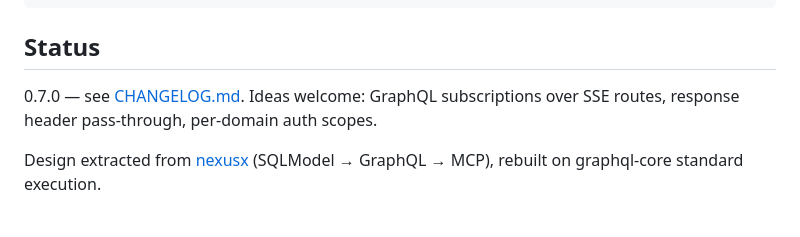
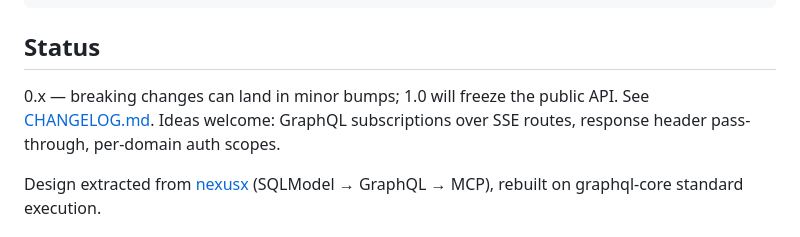
Before and after one commit to KLR-Pattern/fastapi-gql-mcp, a Markdown page: README.md, the part around the change. Rendered like a GitHub page.

Commit message:
docs(readme): Status states the 0.x stability promise, not a version number
The section now answers the question a Status heading promises — "how
mature is this, can I depend on it": 0.x means breaking changes can land
in minor bumps (the documented policy, AGENTS.md step 1; 0.3.0 and 0.4.0
both carried breaking changes), 1.0 will freeze the public API. The
hand-written version number is gone — it was the fifth copy of a fact
pyproject/tags/PyPI/CHANGELOG already own, and it had rotted three
releases stale.

Co-Authored-By: Claude Code <noreply@anthropic.com>

```diff
--- a/README.md
+++ b/README.md
@@ -402,7 +402,8 @@ uv run mypy src
 
 ## Status
 
-0.7.0 — see [CHANGELOG.md](CHANGELOG.md). Ideas welcome: GraphQL subscriptions
+0.x — breaking changes can land in minor bumps; 1.0 will freeze the public
+API. See [CHANGELOG.md](CHANGELOG.md). Ideas welcome: GraphQL subscriptions
 over SSE routes, response header pass-through, per-domain auth scopes.
 
 Design extracted from [nexusx](https://github.com/KLR-Pattern/nexusx)
```
